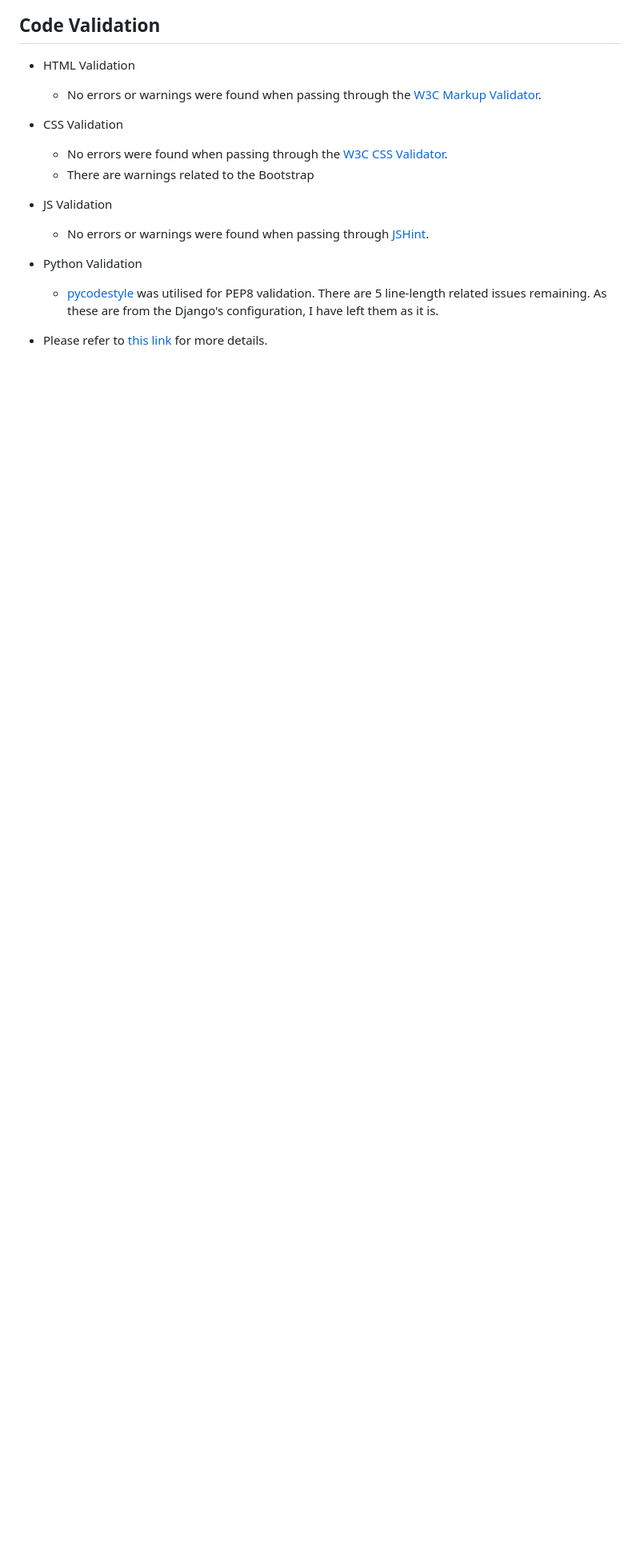
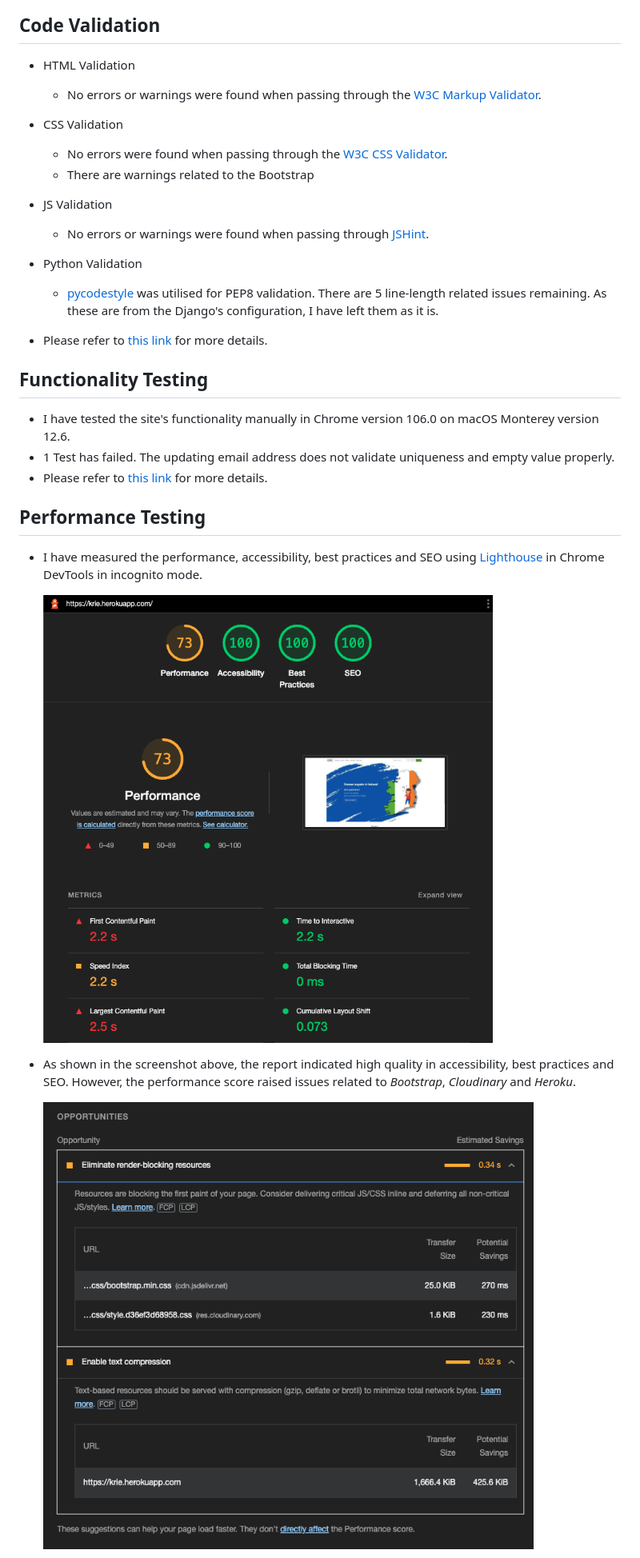
Before and after one commit to sejungkwak/krie, a Markdown page: README.md, the part around the change printed below. Shown: that part at 80% size. GitHub-like rendering; pictures changed too: documentation/testing/lighthouse.png (added), documentation/testing/lighthouse_opportunity.png (added); blank space fills up the shorter version.

Commit message:
docs: Add content to testing section

```diff
--- a/README.md
+++ b/README.md
@@ -1023,3 +1024,20 @@ Django-allauth was used for authentication pages.
     - [pycodestyle](https://pypi.org/project/pycodestyle/) was utilised for PEP8 validation. There are 5 line-length related issues remaining. As these are from the Django's configuration, I have left them as it is.
 
 - Please refer to [this link](documentation/VALIDATION.md) for more details.
+
+## Functionality Testing
+
+- I have tested the site's functionality manually in Chrome version 106.0 on macOS Monterey version 12.6.
+- 1 Test has failed. The updating email address does not validate uniqueness and empty value properly.
+- Please refer to [this link](https://docs.google.com/spreadsheets/d/1uuMGUbLW4s1QDS1LojqAZw2qfVqhWNuBI0yhH_f48Gc/edit?usp=sharing) for more details.
+
+## Performance Testing
+
+- I have measured the performance, accessibility, best practices and SEO using [Lighthouse](https://developers.google.com/web/tools/lighthouse) in Chrome DevTools in incognito mode.
+
+    ![Lighthouse testing homepage report](documentation/testing/lighthouse.png)
+
+- As shown in the screenshot above, the report indicated high quality in accessibility, best practices and SEO. However, the performance score raised issues related to _Bootstrap_, _Cloudinary_ and _Heroku_.
+
+    ![Lighthouse testing homepage opportunity](documentation/testing/lighthouse_opportunity.png)
+
```
Also changed, not shown: other parts of README.md (+34 -3 lines).
